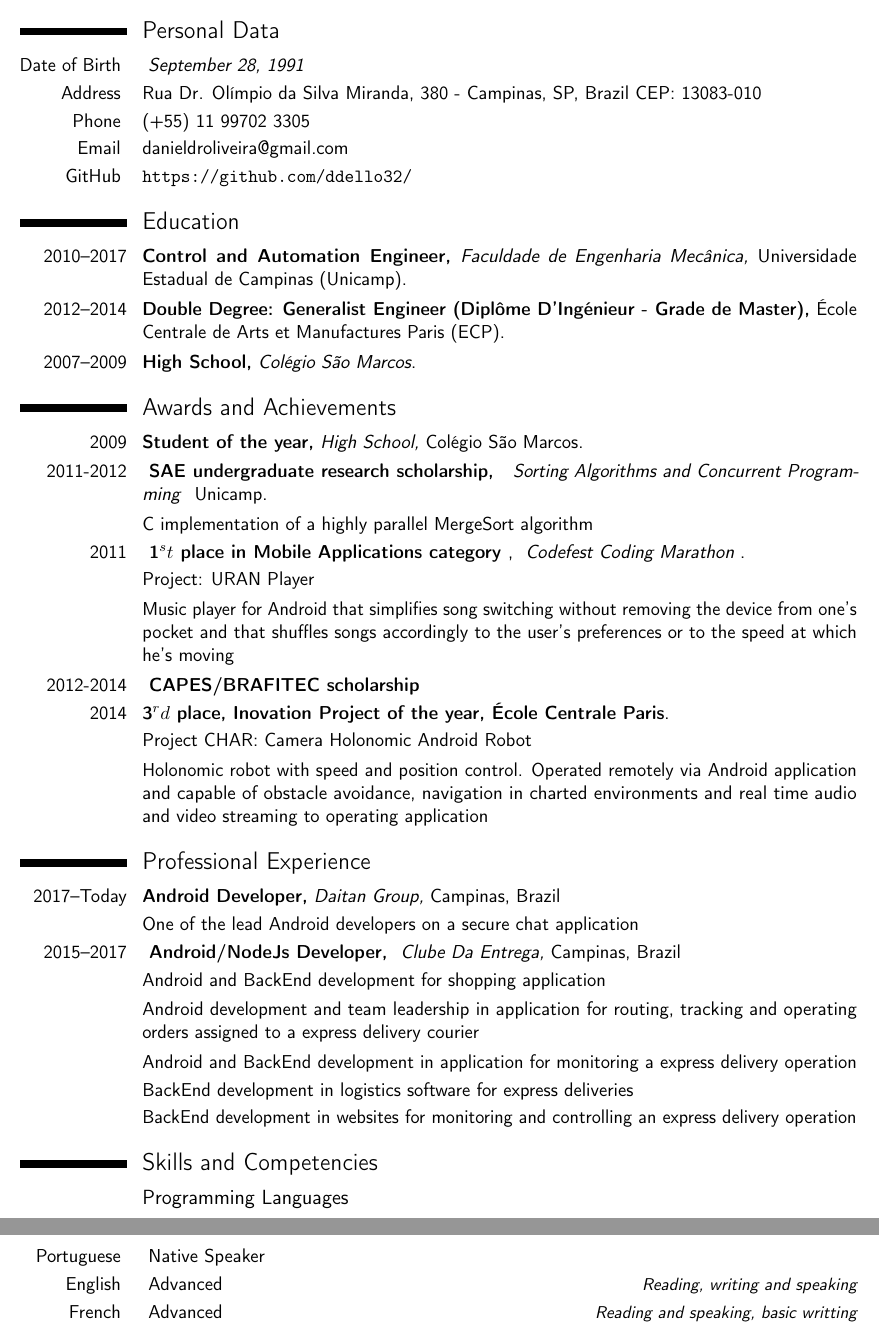
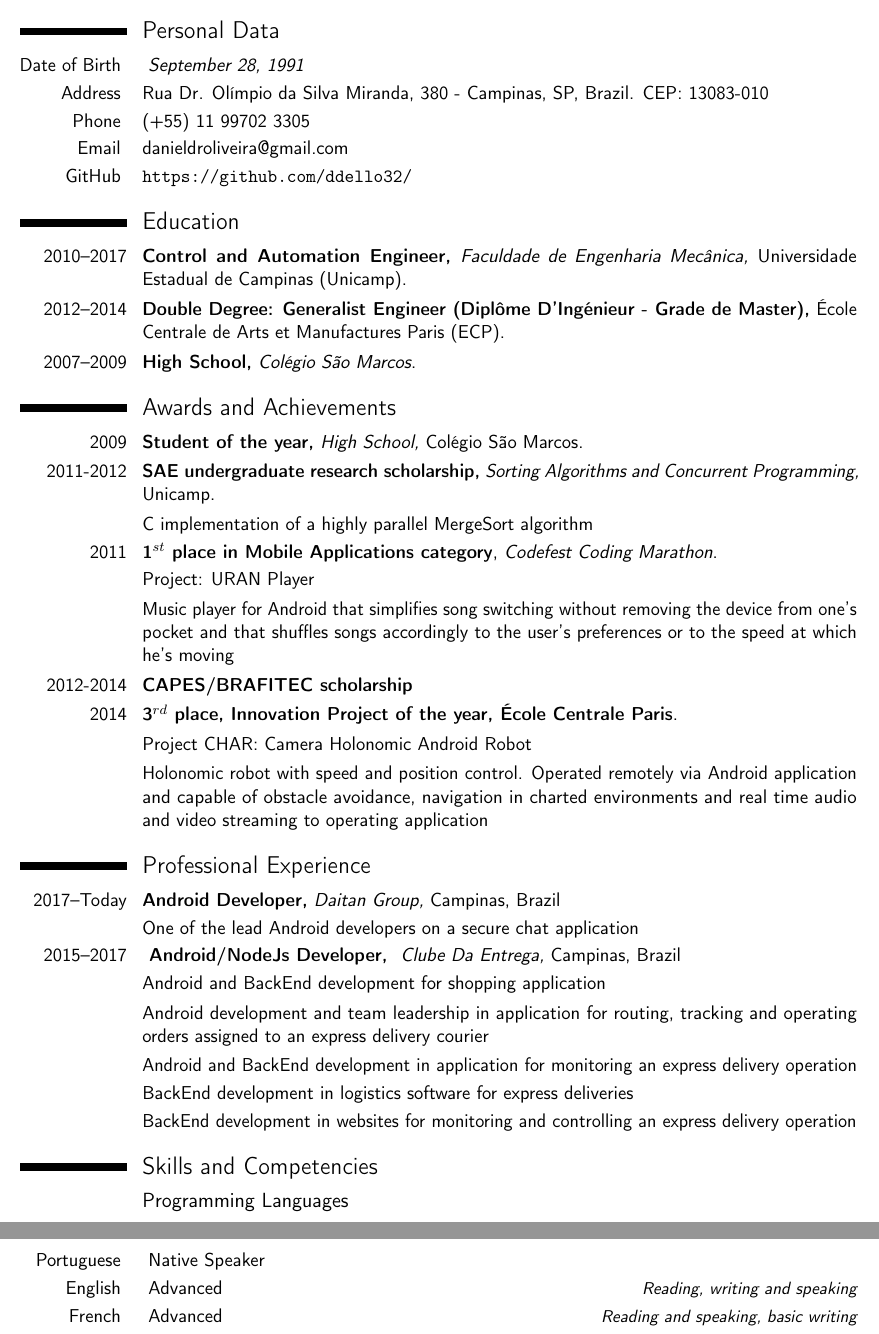
Before and after one commit to ddello32/CV, a LaTeX CV (cv.tex): two parts of pages 1 and 2 of 2, joined at a grey line, cut so that both start at the same text. Compiled offline with pdfLaTeX.

Commit message:
Layout fixes and typos

```diff
--- a/cv.tex
+++ b/cv.tex
@@ -39,7 +39,7 @@
 \firstname{Daniel}
 \familyname{Dello Russo Oliveira}
 \title{Curriculum Vitae}
-\address{Rua Doutor Olímpio da Silva Miranda, 380}{Campinas, SP. CEP: 13083-010}
+\address{Rua Doutor Olímpio da Silva Miranda, 380}{Campinas, SP\en{, Brazil.}. CEP: 13083-010}
 
 
 \mobile{(+55) 19 99702 3305}
@@ -66,7 +66,7 @@
 \cvitem{
 	\enpt{Address}{Endereço}
 }{
-	Rua Dr. Olímpio da Silva Miranda, 380 - Campinas, SP\en{, Brazil} - CEP: 13083-010
+	Rua Dr. Olímpio da Silva Miranda, 380 - Campinas, SP\en{, Brazil.} - CEP: 13083-010
 }
 \cvitem{
 	\enpt{Phone}{Celular}
@@ -100,22 +100,14 @@
 }
 
 \cvitem{2009}{\textbf{\enpt{Student of the year}{Aluno do Ano},} \textit{\enpt{High School}{Ensino Médio},} Colégio São Marcos.}
-\cvitem{2011-2012}{\textbf{
-	\enpt{SAE undergraduate research scholarship}{Bolsa SAE de Iniciação Científica},
-} \textit{
-	\enpt{Sorting Algorithms and Concurrent Programming}{Algorítimos de Ordenação e Programação Concorrente}
-} Unicamp.}
+\cvitem{2011-2012}{\textbf{\enpt{SAE undergraduate research scholarship}{Bolsa SAE de Iniciação Científica},} \textit{\enpt{Sorting Algorithms and Concurrent Programming}{Algorítimos de Ordenação e Programação Concorrente},} Unicamp.}
 \comment{
 	\cvitem{}{
 		\enpt{C implementation of a highly parallel MergeSort algorithm}{Implementação de um MergeSort altamente paralelizável em C}
 	}
 }
 
-\cvitem{2011}{\textbf{
-	\enpt{1$^st$ place in Mobile Applications category}{1$^o$ lugar na categoria Aplicações Móveis}
-}, \textit{
-	\enpt{Codefest Coding Marathon}{Maratona de programação Codefest}
-}.}
+\cvitem{2011}{\textbf{\enpt{1$^{st}$ place in Mobile Applications category}{1$^o$ lugar na categoria Aplicações Móveis}}, \textit{\enpt{Codefest Coding Marathon}{Maratona de programação Codefest}}.}
 \cvitem{}{\enpt{Project}{Projeto}: URAN Player}
 \comment{
 	\cvitem{}{
@@ -123,13 +115,9 @@
 	}
 }
 
-\cvitem{2012-2014}{\textbf{
-	\enpt{CAPES/BRAFITEC scholarship}{Bolsa de estudos CAPES/BRAFITEC}
-}}
+\cvitem{2012-2014}{\textbf{\enpt{CAPES/BRAFITEC scholarship}{Bolsa de estudos CAPES/BRAFITEC}}}
 
-\cvitem{2014}{
-	\textbf{\enpt{3$^rd$ place, Inovation Project of the year}{3$^o$ lugar, Projeto Inovação do Ano}, École Centrale Paris}.
-} \cvitem{}{\enpt{Project}{Projeto} CHAR: Camera Holonomic Android Robot}
+\cvitem{2014}{\textbf{\enpt{3$^{rd}$ place, Innovation Project of the year}{3$^o$ lugar, Projeto Inovação do Ano}, École Centrale Paris}.} \cvitem{}{\enpt{Project}{Projeto} CHAR: Camera Holonomic Android Robot}
 \comment{
 	\cvitem{}{
 		\enpt{Holonomic robot with speed and position control. Operated remotely via Android application and capable of obstacle avoidance, navigation in charted environments and real time audio and video streaming to operating application}{Robô omnidirecional com controle em velocidade e posição. Controlado remotamente por aplicativo Android, capaz de evitar obstáculos, enviar feed de audio e vídeo em tempo real para o aplicativo de controle e navegar em mapas pré definidos}
@@ -157,10 +145,10 @@
 		\enpt{Android and BackEnd development for shopping application}{Desenvolvedor Android e Back End em projeto de aplicativo de compras}
 	}
 	\cvitem{}{
-		\enpt{Android development and team leadership in application for routing, tracking and operating orders assigned to a express delivery courier}{Arquiteto, Desenvolvedor Android e Líder de equipe em projeto de aplicativo para acompanhamento de entregadores}
+		\enpt{Android development and team leadership in application for routing, tracking and operating orders assigned to an express delivery courier}{Arquiteto, Desenvolvedor Android e Líder de equipe em projeto de aplicativo para acompanhamento de entregadores}
 	}
 	\cvitem{}{
-		\enpt{Android and BackEnd development in application for monitoring a express delivery operation}{Desenvolvedor Android e BackEnd em projeto de aplicativo para acompanhamento da operação de entregas}
+		\enpt{Android and BackEnd development in application for monitoring an express delivery operation}{Desenvolvedor Android e BackEnd em projeto de aplicativo para acompanhamento da operação de entregas}
 	}
 	\cvitem{}{
 		\enpt{BackEnd development in logistics software for express deliveries}{Desenvolvedor BackEnd em software de logística para entregas espressas}
@@ -216,7 +204,7 @@
 }{
 	\enpt{Advanced}{Avançado}
 }{
-	\enpt{Reading and speaking, basic writting}{Leitura e conversação, escrita básica}
+	\enpt{Reading and speaking, basic writing}{Leitura e conversação, escrita básica}
 }
 
 
```
Also changed, not shown: cv.pdf.
